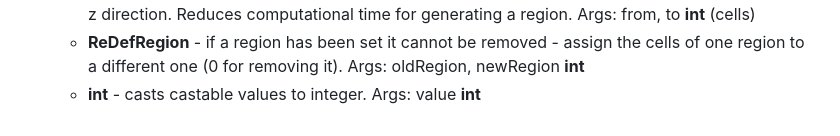
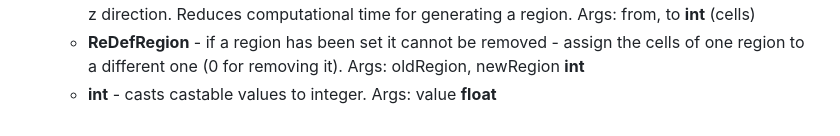
Before and after one commit to timvgl/Mumax3Mod, a Markdown page: README.md, the part around the change. GitHub-like rendering.

```diff
--- a/README.md
+++ b/README.md
@@ -113,4 +113,4 @@ Comment: Loading strains is highly experimental - if you want to use the strain
     + __LimitRenderRegionY__ - limit the area in which the rendering process in supposed to done in the y direction. Reduces computational time for generating a region. Args: from, to __int__ (cells)
     + __LimitRenderRegionZ__ - limit the area in which the rendering process in supposed to done in the z direction. Reduces computational time for generating a region. Args: from, to __int__ (cells)
     + __ReDefRegion__ - if a region has been set it cannot be removed - assign the cells of one region to a different one (0 for removing it). Args: oldRegion, newRegion __int__
-    + __int__ - casts castable values to integer. Args: value __int__
+    + __int__ - casts castable values to integer. Args: value __float__
```
